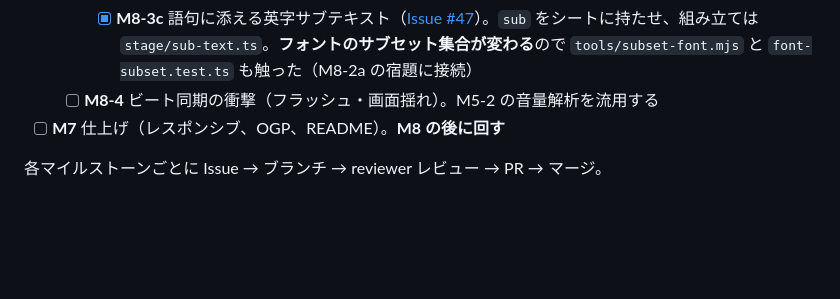
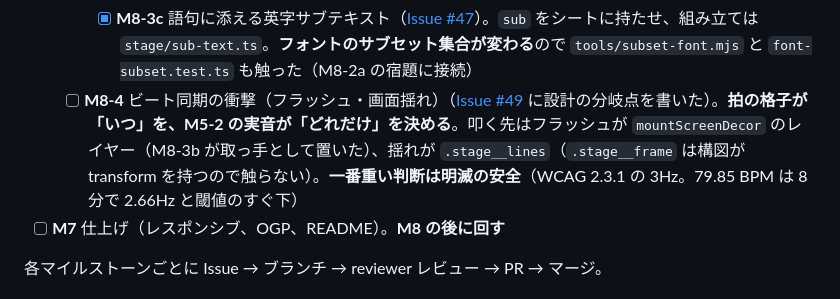
Before and after one commit to bubbleShaker/lyric-stage, a Markdown page: PLAN.md, the part around the change. GitHub-like rendering; blank space fills up the shorter version.

Commit message:
PLAN: M8-4 の入り口を書く（設計の分岐点は #49）
Co-Authored-By: Claude Opus 5 <noreply@anthropic.com>

```diff
--- a/PLAN.md
+++ b/PLAN.md
@@ -59,7 +59,7 @@
     - [x] **M8-3a** 語句に貼り付く図形（帯 `band` / 罫 `rule` / 枠 `box`）（[Issue #43](https://github.com/bubbleShaker/lyric-stage/issues/43)）。`decor` を第 3 の軸としてシートに持たせ、レジストリは `stage/decor.ts`
     - [x] **M8-3b** 画面に敷く図形（三分割の分割線・四隅のマーク）（[Issue #45](https://github.com/bubbleShaker/lyric-stage/issues/45)）。語句に貼り付かない静的な装飾で、データの口は無い。組み立ては `stage/screen-decor.ts`
     - [x] **M8-3c** 語句に添える英字サブテキスト（[Issue #47](https://github.com/bubbleShaker/lyric-stage/issues/47)）。`sub` をシートに持たせ、組み立ては `stage/sub-text.ts`。**フォントのサブセット集合が変わる**ので `tools/subset-font.mjs` と `font-subset.test.ts` も触った（M8-2a の宿題に接続）
-  - [ ] **M8-4** ビート同期の衝撃（フラッシュ・画面揺れ）。M5-2 の音量解析を流用する
+  - [ ] **M8-4** ビート同期の衝撃（フラッシュ・画面揺れ）（[Issue #49](https://github.com/bubbleShaker/lyric-stage/issues/49) に設計の分岐点を書いた）。**拍の格子が「いつ」を、M5-2 の実音が「どれだけ」を決める**。叩く先はフラッシュが `mountScreenDecor` のレイヤー（M8-3b が取っ手として置いた）、揺れが `.stage__lines`（`.stage__frame` は構図が transform を持つので触らない）。**一番重い判断は明滅の安全**（WCAG 2.3.1 の 3Hz。79.85 BPM は 8 分で 2.66Hz と閾値のすぐ下）
 - [ ] **M7** 仕上げ（レスポンシブ、OGP、README）。**M8 の後に回す**
 
 各マイルストーンごとに Issue → ブランチ → reviewer レビュー → PR → マージ。
```
